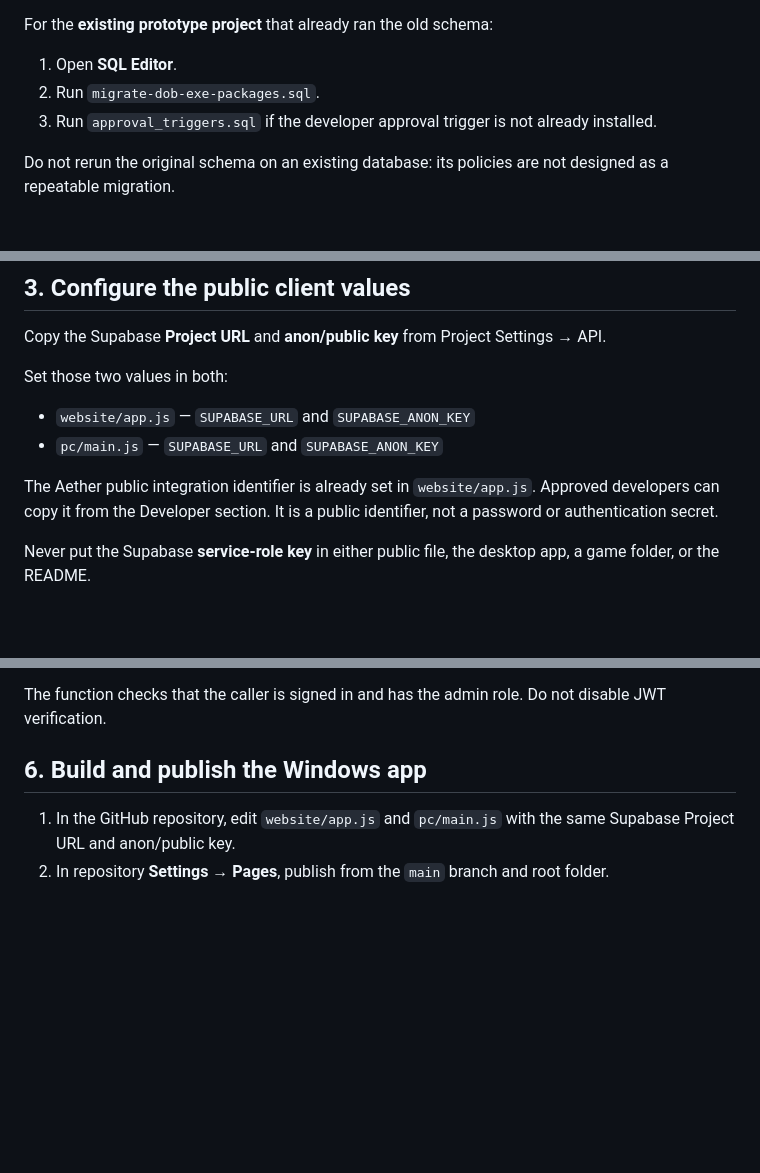
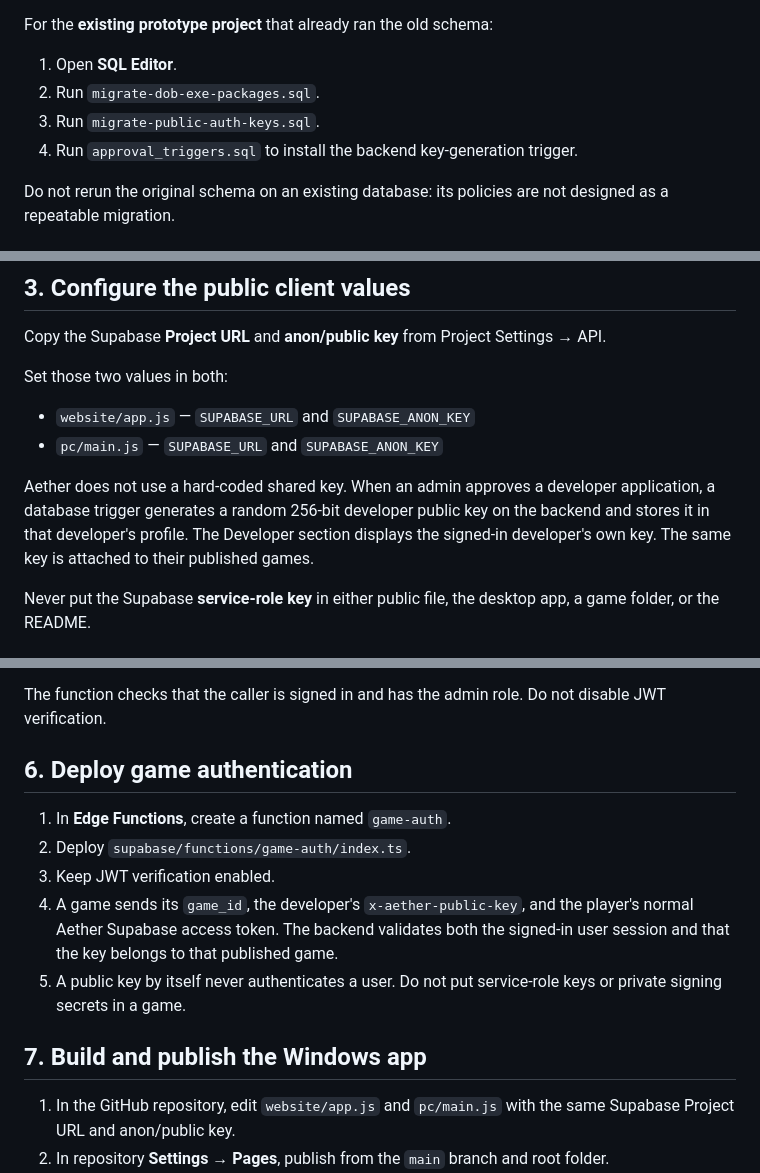
Before and after one commit to Tvmanisback/Aether, a Markdown page: supabase/README.md, 3 parts joined by grey strips. Drawn GitHub-style; blank space fills up the shorter version.

Commit message:
Document backend key generation and game-auth function

```diff
--- a/supabase/README.md
+++ b/supabase/README.md
@@ -10,7 +10,8 @@ For a **new Supabase project**:
 For the **existing prototype project** that already ran the old schema:
 1. Open **SQL Editor**.
 2. Run `migrate-dob-exe-packages.sql`.
-3. Run `approval_triggers.sql` if the developer approval trigger is not already installed.
+3. Run `migrate-public-auth-keys.sql`.
+4. Run `approval_triggers.sql` to install the backend key-generation trigger.
 
 Do not rerun the original schema on an existing database: its policies are not designed as a repeatable migration.
 
@@ -29,7 +30,7 @@ Set those two values in both:
 - `website/app.js` — `SUPABASE_URL` and `SUPABASE_ANON_KEY`
 - `pc/main.js` — `SUPABASE_URL` and `SUPABASE_ANON_KEY`
 
-The Aether public integration identifier is already set in `website/app.js`. Approved developers can copy it from the Developer section. It is a public identifier, not a password or authentication secret.
+Aether does not use a hard-coded shared key. When an admin approves a developer application, a database trigger generates a random 256-bit developer public key on the backend and stores it in that developer's profile. The Developer section displays the signed-in developer's own key. The same key is attached to their published games.
 
 Never put the Supabase **service-role key** in either public file, the desktop app, a game folder, or the README.
 
@@ -59,7 +60,15 @@ The website's moderator approval calls `publish-game`. It copies approved files
 
 The function checks that the caller is signed in and has the admin role. Do not disable JWT verification.
 
-## 6. Build and publish the Windows app
+## 6. Deploy game authentication
+
+1. In **Edge Functions**, create a function named `game-auth`.
+2. Deploy `supabase/functions/game-auth/index.ts`.
+3. Keep JWT verification enabled.
+4. A game sends its `game_id`, the developer's `x-aether-public-key`, and the player's normal Aether Supabase access token. The backend validates both the signed-in user session and that the key belongs to that published game.
+5. A public key by itself never authenticates a user. Do not put service-role keys or private signing secrets in a game.
+
+## 7. Build and publish the Windows app
 
 1. In the GitHub repository, edit `website/app.js` and `pc/main.js` with the same Supabase Project URL and anon/public key.
 2. In repository **Settings → Pages**, publish from the `main` branch and root folder.
```
Also changed, not shown: other parts of supabase/README.md (+1 -1 lines).
